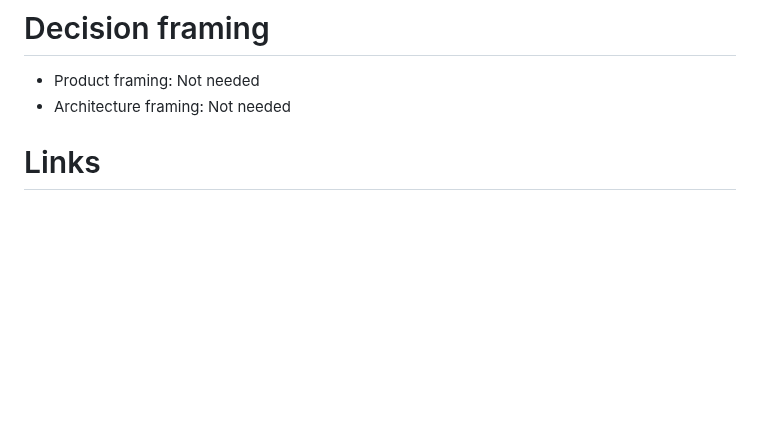
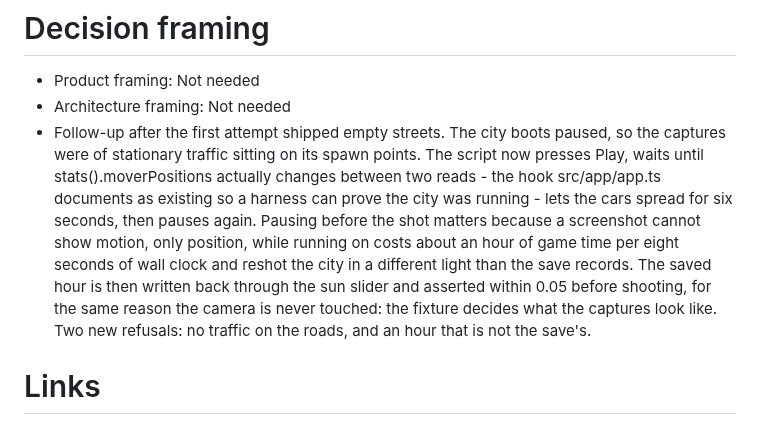
Before and after one commit to AlexAgo83/city-jump, a Markdown page: logics/backlog/item_185_retake_the_readme_captures_from_the_demo_on_its_own_framing.md, the part around the change. GitHub-like rendering; blank space fills up the shorter version.

```diff
--- a/logics/backlog/item_185_retake_the_readme_captures_from_the_demo_on_its_own_framing.md
+++ b/logics/backlog/item_185_retake_the_readme_captures_from_the_demo_on_its_own_framing.md
@@ -43,6 +43,7 @@
 # Decision framing
 - Product framing: Not needed
 - Architecture framing: Not needed
+- Follow-up after the first attempt shipped empty streets. The city boots paused, so the captures were of stationary traffic sitting on its spawn points. The script now presses Play, waits until stats().moverPositions actually changes between two reads - the hook src/app/app.ts documents as existing so a harness can prove the city was running - lets the cars spread for six seconds, then pauses again. Pausing before the shot matters because a screenshot cannot show motion, only position, while running on costs about an hour of game time per eight seconds of wall clock and reshot the city in a different light than the save records. The saved hour is then written back through the sun slider and asserted within 0.05 before shooting, for the same reason the camera is never touched: the fixture decides what the captures look like. Two new refusals: no traffic on the roads, and an hour that is not the save's.
 
 # Links
 - Product brief(s): `prod_039_a_shop_window_that_shows_the_game_that_exists`
```
Also changed, not shown: docs/media/README.md (+3 -3 lines), logics/tasks/task_054_orchestrate_the_demo_swap_and_readme_correction.md (+1 -1 lines), docs/media/city-jump-traffic.png, 3 other files.
